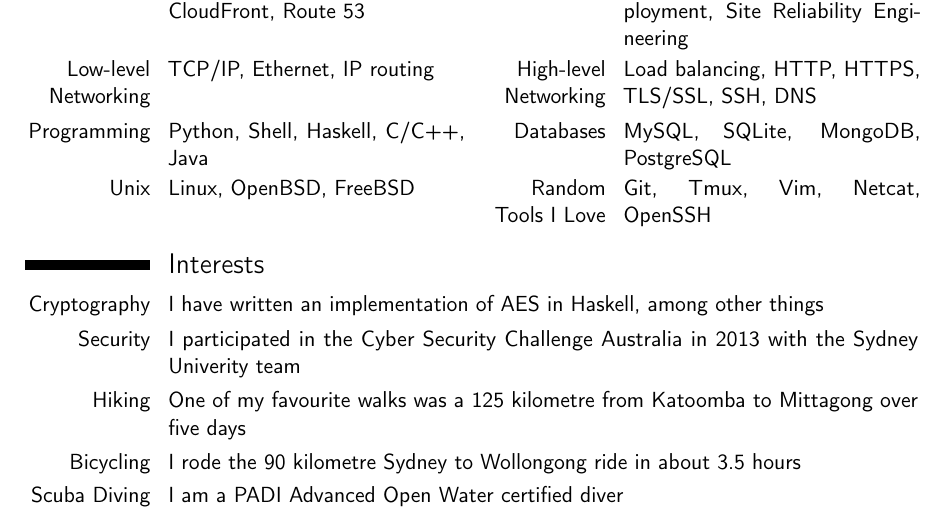
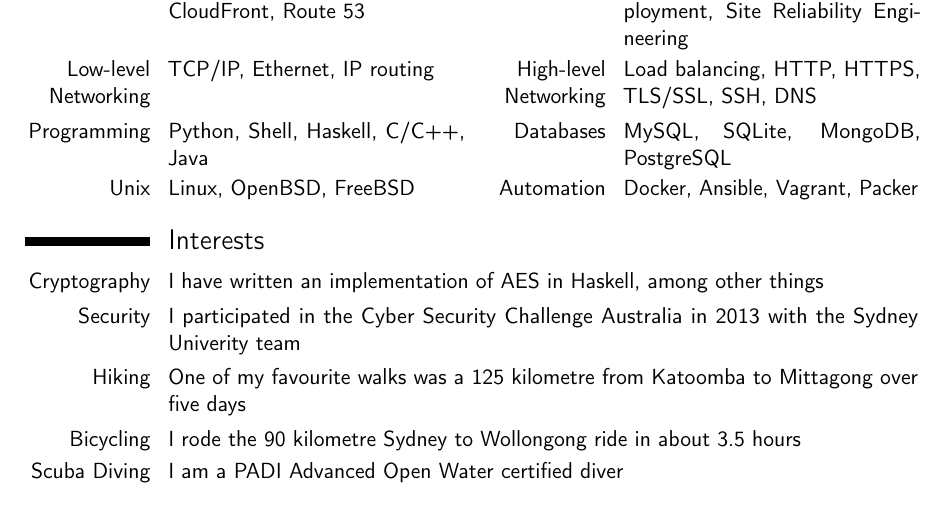
Before and after one commit to dylanjgscott/weblog, a LaTeX CV (resume/resume.tex): part of page 3 of 3, cut so that both start at the same text. Compiled offline with pdfLaTeX.

```diff
--- a/resume/resume.tex
+++ b/resume/resume.tex
@@ -112,7 +112,7 @@
 \cvdoubleitem{Amazon Web Services}{EC2, CloudFormation, S3, IAM, ECS, Lambda, RDS, DynamoDB, CloudFront, Route 53}{DevOps}{Continuous Integration, Continuous Deployment, Blue/Green Deployment, Site Reliability Engineering}
 \cvdoubleitem{Low-level Networking}{TCP/IP, Ethernet, IP routing}{High-level Networking}{Load balancing, HTTP, HTTPS, TLS/SSL, SSH, DNS}
 \cvdoubleitem{Programming}{Python, Shell, Haskell, C/C++, Java}{Databases}{MySQL, SQLite, MongoDB, PostgreSQL}
-\cvdoubleitem{Unix}{Linux, OpenBSD, FreeBSD}{Random Tools I Love}{Git, Tmux, Vim, Netcat, OpenSSH}
+\cvdoubleitem{Unix}{Linux, OpenBSD, FreeBSD}{Automation}{Docker, Ansible, Vagrant, Packer}
 
 \section{Interests}
 \cvitem{Cryptography}{I have written an implementation of AES in Haskell, among other things}
```
